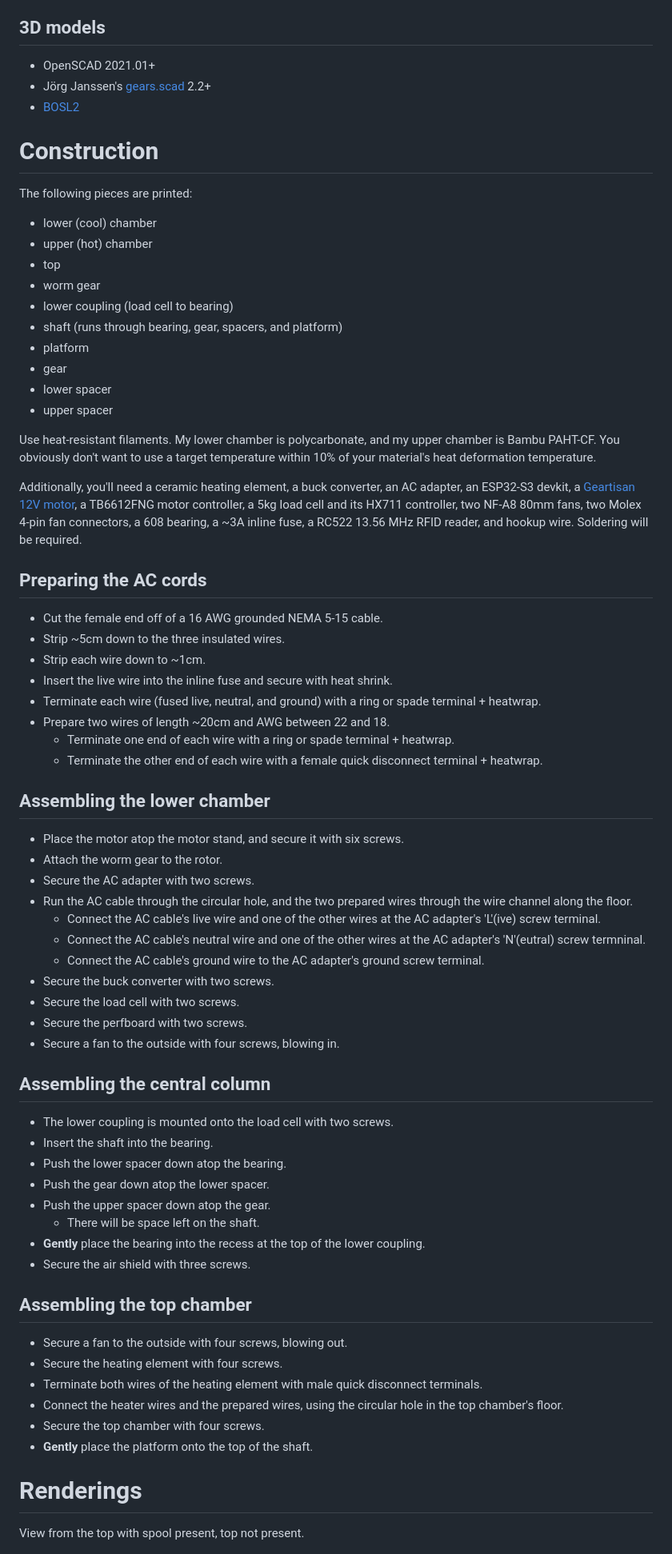
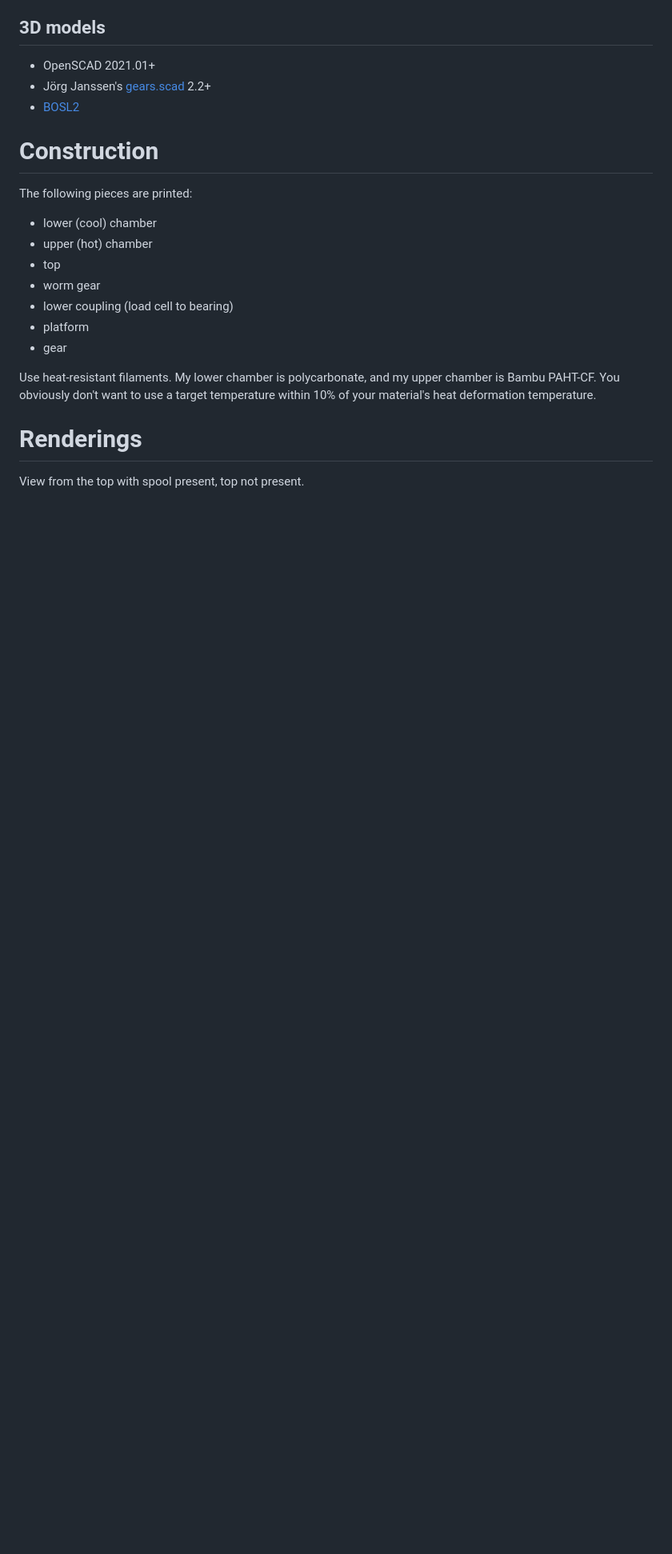
Before and after one commit to dankamongmen/dankdryer, a Markdown page: README.md, the part around one of its changes. Shown at 80% size. Drawn GitHub-style; blank space fills up the shorter version.

Commit message:
remove obsolete directions from README

```diff
--- a/README.md
+++ b/README.md
@@ -55,66 +55,12 @@ The following pieces are printed:
  * top
  * worm gear
  * lower coupling (load cell to bearing)
- * shaft (runs through bearing, gear, spacers, and platform)
  * platform
  * gear
- * lower spacer
- * upper spacer
 
 Use heat-resistant filaments. My lower chamber is polycarbonate, and my upper
 chamber is Bambu PAHT-CF. You obviously don't want to use a target temperature
 within 10% of your material's heat deformation temperature.
-
-Additionally, you'll need a ceramic heating element, a buck converter, an AC
-adapter, an ESP32-S3 devkit, a [Geartisan 12V motor](https://www.amazon.com/dp/B071XCX778),
-a TB6612FNG motor controller, a 5kg load cell and its HX711 controller, two
-NF-A8 80mm fans, two Molex 4-pin fan connectors, a 608 bearing, a ~3A inline fuse,
-a RC522 13.56 MHz RFID reader, and hookup wire. Soldering will be required.
-
-## Preparing the AC cords
-
-* Cut the female end off of a 16 AWG grounded NEMA 5-15 cable.
-* Strip ~5cm down to the three insulated wires.
-* Strip each wire down to ~1cm.
-* Insert the live wire into the inline fuse and secure with heat shrink.
-* Terminate each wire (fused live, neutral, and ground) with a ring or spade terminal + heatwrap.
-* Prepare two wires of length ~20cm and AWG between 22 and 18.
-  * Terminate one end of each wire with a ring or spade terminal + heatwrap.
-  * Terminate the other end of each wire with a female quick disconnect terminal + heatwrap.
-
-## Assembling the lower chamber
-
-* Place the motor atop the motor stand, and secure it with six screws.
-* Attach the worm gear to the rotor.
-* Secure the AC adapter with two screws.
-* Run the AC cable through the circular hole, and the two prepared wires through the wire channel along the floor.
-  * Connect the AC cable's live wire and one of the other wires at the AC adapter's 'L'(ive) screw terminal.
-  * Connect the AC cable's neutral wire and one of the other wires at the AC adapter's 'N'(eutral) screw termninal.
-  * Connect the AC cable's ground wire to the AC adapter's ground screw terminal.
-* Secure the buck converter with two screws.
-* Secure the load cell with two screws.
-* Secure the perfboard with two screws.
-* Secure a fan to the outside with four screws, blowing in.
-
-## Assembling the central column
-
-* The lower coupling is mounted onto the load cell with two screws.
-* Insert the shaft into the bearing.
-* Push the lower spacer down atop the bearing.
-* Push the gear down atop the lower spacer.
-* Push the upper spacer down atop the gear.
-  * There will be space left on the shaft.
-* **Gently** place the bearing into the recess at the top of the lower coupling.
-* Secure the air shield with three screws.
-
-## Assembling the top chamber
-
-* Secure a fan to the outside with four screws, blowing out.
-* Secure the heating element with four screws.
-* Terminate both wires of the heating element with male quick disconnect terminals.
-* Connect the heater wires and the prepared wires, using the circular hole in the top chamber's floor.
-* Secure the top chamber with four screws.
-* **Gently** place the platform onto the top of the shaft.
 
 # Renderings
 
```
Also changed, not shown: other parts of README.md (+2 -6 lines).
